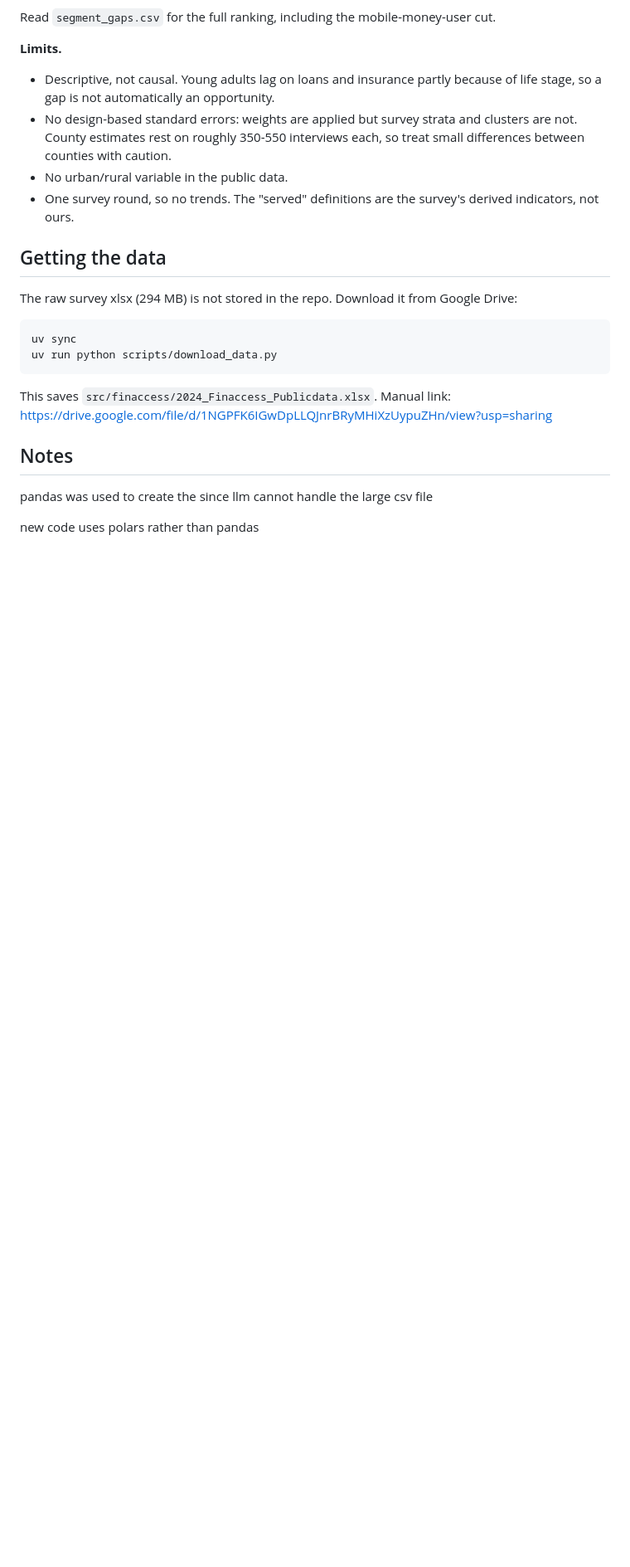
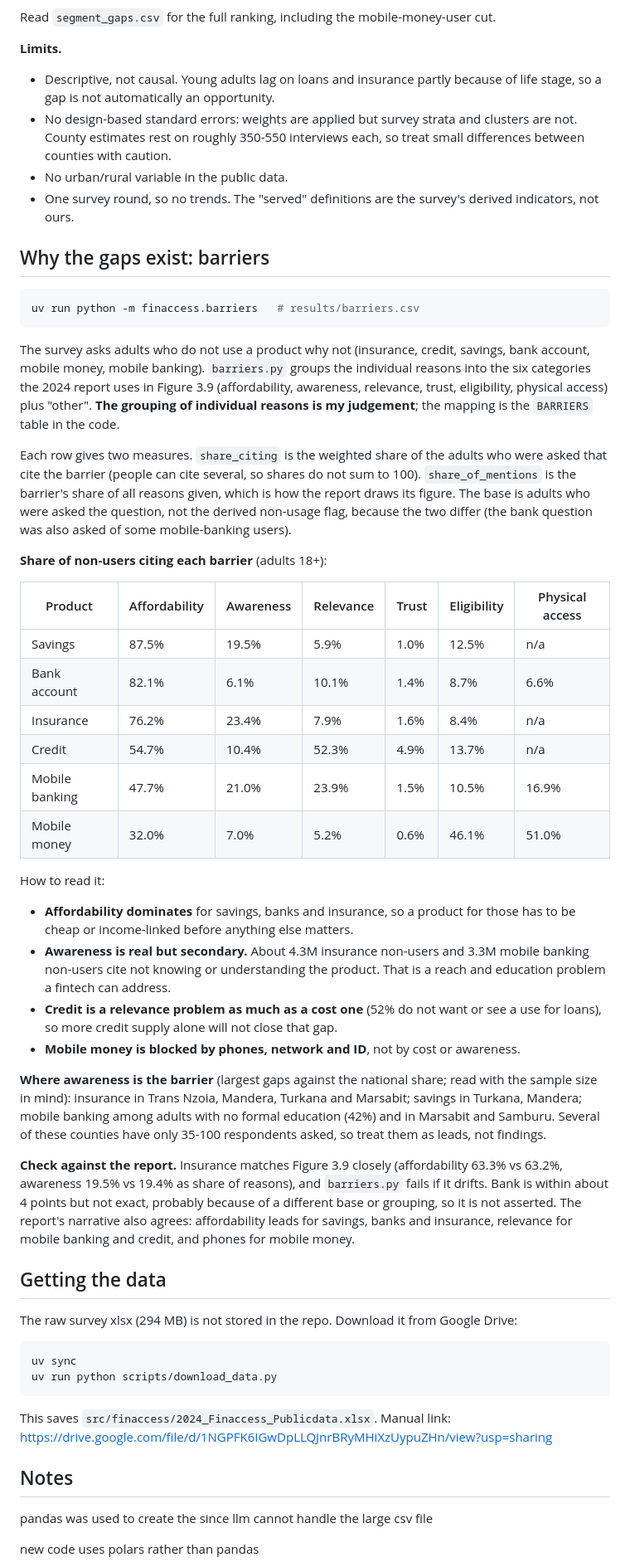
Before and after one commit to kraigochieng/finaccess, a Markdown page: README.md, the part around one of its changes. Shown at 83% size. Drawn GitHub-style; blank space fills up the shorter version.

Commit message:
docs: document the barriers analysis and how to read it
Refs #16

````diff
--- a/README.md
+++ b/README.md
@@ -68,6 +69,37 @@ Read `segment_gaps.csv` for the full ranking, including the mobile-money-user cu
 - No urban/rural variable in the public data.
 - One survey round, so no trends. The "served" definitions are the survey's derived indicators, not ours.
 
+## Why the gaps exist: barriers
+
+```sh
+uv run python -m finaccess.barriers   # results/barriers.csv
+```
+
+The survey asks adults who do not use a product why not (insurance, credit, savings, bank account, mobile money, mobile banking). `barriers.py` groups the individual reasons into the six categories the 2024 report uses in Figure 3.9 (affordability, awareness, relevance, trust, eligibility, physical access) plus "other". **The grouping of individual reasons is my judgement**; the mapping is the `BARRIERS` table in the code.
+
+Each row gives two measures. `share_citing` is the weighted share of the adults who were asked that cite the barrier (people can cite several, so shares do not sum to 100). `share_of_mentions` is the barrier's share of all reasons given, which is how the report draws its figure. The base is adults who were asked the question, not the derived non-usage flag, because the two differ (the bank question was also asked of some mobile-banking users).
+
+**Share of non-users citing each barrier** (adults 18+):
+
+| Product | Affordability | Awareness | Relevance | Trust | Eligibility | Physical access |
+|---|---|---|---|---|---|---|
+| Savings | 87.5% | 19.5% | 5.9% | 1.0% | 12.5% | n/a |
+| Bank account | 82.1% | 6.1% | 10.1% | 1.4% | 8.7% | 6.6% |
+| Insurance | 76.2% | 23.4% | 7.9% | 1.6% | 8.4% | n/a |
+| Credit | 54.7% | 10.4% | 52.3% | 4.9% | 13.7% | n/a |
+| Mobile banking | 47.7% | 21.0% | 23.9% | 1.5% | 10.5% | 16.9% |
+| Mobile money | 32.0% | 7.0% | 5.2% | 0.6% | 46.1% | 51.0% |
+
+How to read it:
+- **Affordability dominates** for savings, banks and insurance, so a product for those has to be cheap or income-linked before anything else matters.
+- **Awareness is real but secondary.** About 4.3M insurance non-users and 3.3M mobile banking non-users cite not knowing or understanding the product. That is a reach and education problem a fintech can address.
+- **Credit is a relevance problem as much as a cost one** (52% do not want or see a use for loans), so more credit supply alone will not close that gap.
+- **Mobile money is blocked by phones, network and ID**, not by cost or awareness.
+
+**Where awareness is the barrier** (largest gaps against the national share; read with the sample size in mind): insurance in Trans Nzoia, Mandera, Turkana and Marsabit; savings in Turkana, Mandera; mobile banking among adults with no formal education (42%) and in Marsabit and Samburu. Several of these counties have only 35-100 respondents asked, so treat them as leads, not findings.
+
+**Check against the report.** Insurance matches Figure 3.9 closely (affordability 63.3% vs 63.2%, awareness 19.5% vs 19.4% as share of reasons), and `barriers.py` fails if it drifts. Bank is within about 4 points but not exact, probably because of a different base or grouping, so it is not asserted. The report's narrative also agrees: affordability leads for savings, banks and insurance, relevance for mobile banking and credit, and phones for mobile money.
+
 ## Getting the data
 
 The raw survey xlsx (294 MB) is not stored in the repo. Download it from Google Drive:
````
Also changed, not shown: other parts of README.md (+3 -2 lines).
